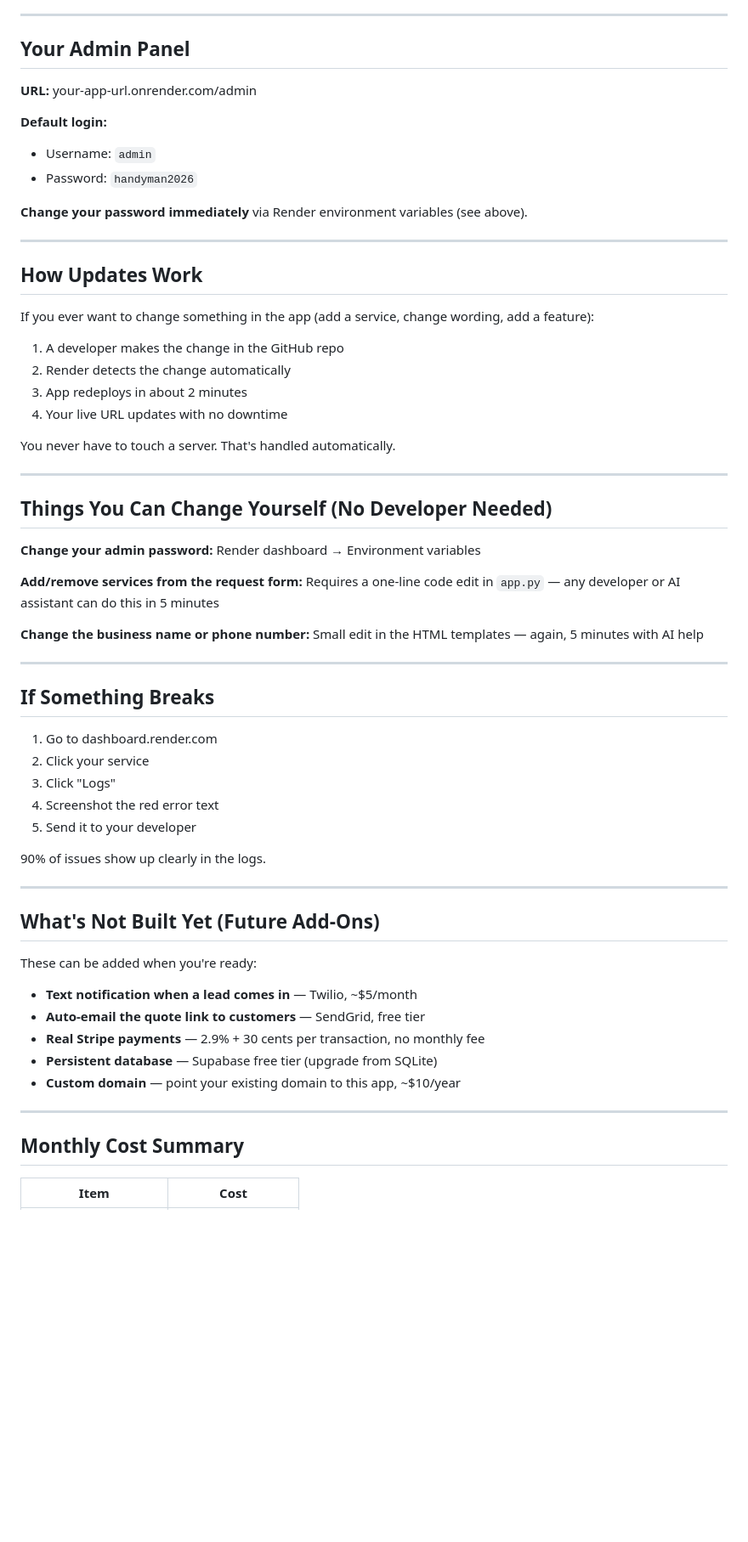
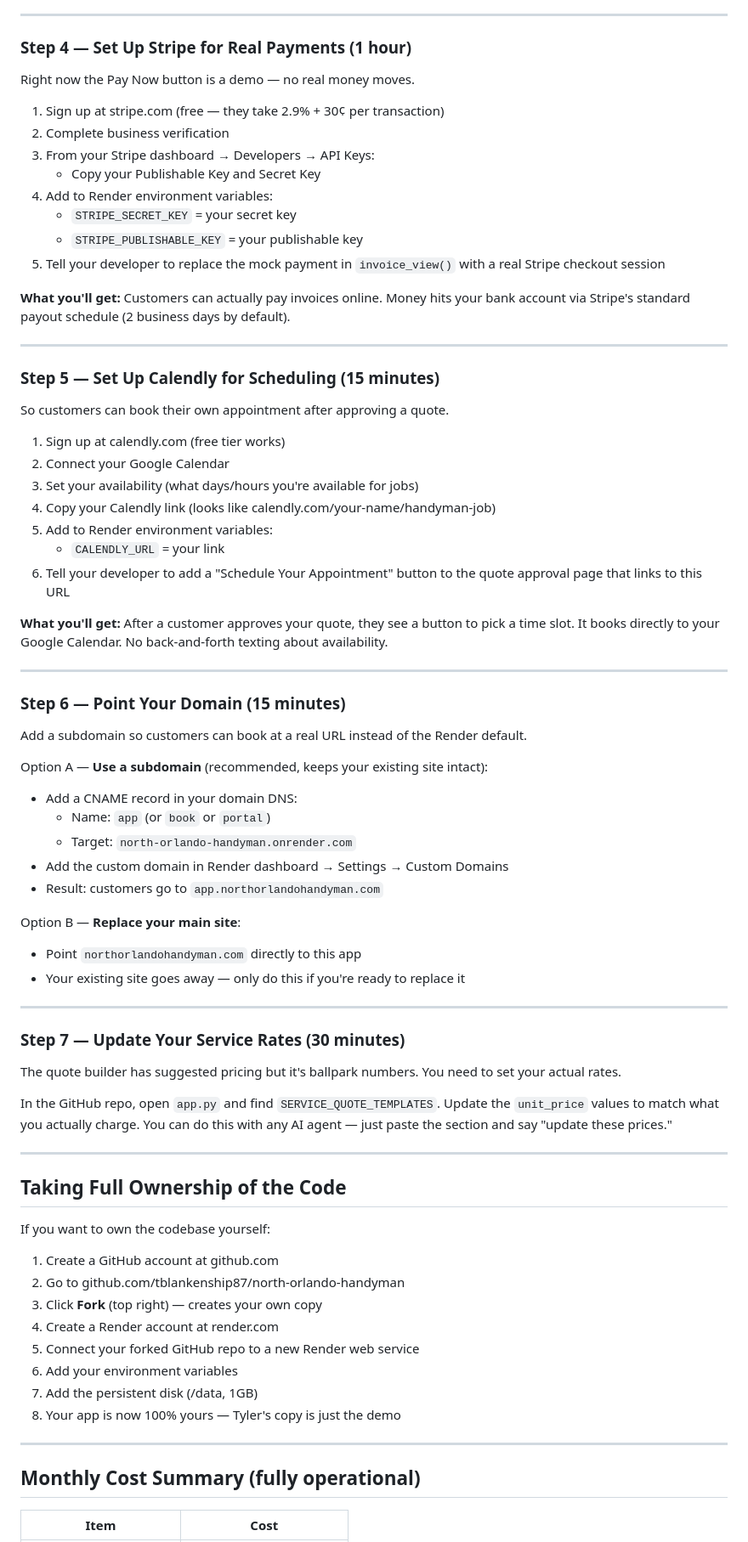
Before and after one commit to tblankenship87/north-orlando-handyman, a Markdown page: HANDOFF.md, the part around one of its changes. Shown at 85% size. Rendered like a GitHub page; blank space fills up the shorter version.

Commit message:
Update HANDOFF.md with complete go-live checklist for Kyle

```diff
--- a/HANDOFF.md
+++ b/HANDOFF.md
@@ -70,66 +77,76 @@ Your data (leads, customers, quotes, invoices) lives in a database file. The cur
 
 ---
 
-## Your Admin Panel
+### Step 4 — Set Up Stripe for Real Payments (1 hour)
+Right now the Pay Now button is a demo — no real money moves.
 
-**URL:** your-app-url.onrender.com/admin
+1. Sign up at stripe.com (free — they take 2.9% + 30¢ per transaction)
+2. Complete business verification
+3. From your Stripe dashboard → Developers → API Keys:
+   - Copy your Publishable Key and Secret Key
+4. Add to Render environment variables:
+   - `STRIPE_SECRET_KEY` = your secret key
+   - `STRIPE_PUBLISHABLE_KEY` = your publishable key
+5. Tell your developer to replace the mock payment in `invoice_view()` with a real Stripe checkout session
 
-**Default login:**
-- Username: `admin`
-- Password: `handyman2026`
-
-**Change your password immediately** via Render environment variables (see above).
+**What you'll get:** Customers can actually pay invoices online. Money hits your bank account via Stripe's standard payout schedule (2 business days by default).
 
 ---
 
-## How Updates Work
+### Step 5 — Set Up Calendly for Scheduling (15 minutes)
+So customers can book their own appointment after approving a quote.
 
-If you ever want to change something in the app (add a service, change wording, add a feature):
+1. Sign up at calendly.com (free tier works)
+2. Connect your Google Calendar
+3. Set your availability (what days/hours you're available for jobs)
+4. Copy your Calendly link (looks like calendly.com/your-name/handyman-job)
+5. Add to Render environment variables:
+   - `CALENDLY_URL` = your link
+6. Tell your developer to add a "Schedule Your Appointment" button to the quote approval page that links to this URL
 
-1. A developer makes the change in the GitHub repo
-2. Render detects the change automatically
-3. App redeploys in about 2 minutes
-4. Your live URL updates with no downtime
-
-You never have to touch a server. That's handled automatically.
+**What you'll get:** After a customer approves your quote, they see a button to pick a time slot. It books directly to your Google Calendar. No back-and-forth texting about availability.
 
 ---
 
-## Things You Can Change Yourself (No Developer Needed)
+### Step 6 — Point Your Domain (15 minutes)
+Add a subdomain so customers can book at a real URL instead of the Render default.
 
-**Change your admin password:** Render dashboard → Environment variables
+Option A — **Use a subdomain** (recommended, keeps your existing site intact):
+- Add a CNAME record in your domain DNS:
+  - Name: `app` (or `book` or `portal`)
+  - Target: `north-orlando-handyman.onrender.com`
+- Add the custom domain in Render dashboard → Settings → Custom Domains
+- Result: customers go to `app.northorlandohandyman.com`
 
-**Add/remove services from the request form:** Requires a one-line code edit in `app.py` — any developer or AI assistant can do this in 5 minutes
-
-**Change the business name or phone number:** Small edit in the HTML templates — again, 5 minutes with AI help
+Option B — **Replace your main site**:
+- Point `northorlandohandyman.com` directly to this app
+- Your existing site goes away — only do this if you're ready to replace it
 
 ---
 
-## If Something Breaks
+### Step 7 — Update Your Service Rates (30 minutes)
+The quote builder has suggested pricing but it's ballpark numbers. You need to set your actual rates.
 
-1. Go to dashboard.render.com
-2. Click your service
-3. Click "Logs"
-4. Screenshot the red error text
-5. Send it to your developer
-
-90% of issues show up clearly in the logs.
+In the GitHub repo, open `app.py` and find `SERVICE_QUOTE_TEMPLATES`. Update the `unit_price` values to match what you actually charge. You can do this with any AI agent — just paste the section and say "update these prices."
 
 ---
 
-## What's Not Built Yet (Future Add-Ons)
+## Taking Full Ownership of the Code
 
-These can be added when you're ready:
+If you want to own the codebase yourself:
 
-- **Text notification when a lead comes in** — Twilio, ~$5/month
-- **Auto-email the quote link to customers** — SendGrid, free tier
-- **Real Stripe payments** — 2.9% + 30 cents per transaction, no monthly fee
-- **Persistent database** — Supabase free tier (upgrade from SQLite)
-- **Custom domain** — point your existing domain to this app, ~$10/year
+1. Create a GitHub account at github.com
+2. Go to github.com/tblankenship87/north-orlando-handyman
+3. Click **Fork** (top right) — creates your own copy
+4. Create a Render account at render.com
+5. Connect your forked GitHub repo to a new Render web service
+6. Add your environment variables
+7. Add the persistent disk (/data, 1GB)
+8. Your app is now 100% yours — Tyler's copy is just the demo
 
 ---
 
-## Monthly Cost Summary
+## Monthly Cost Summary (fully operational)
 
 | Item | Cost |
 |---|---|
```
Also changed, not shown: other parts of HANDOFF.md (+86 -63 lines).
